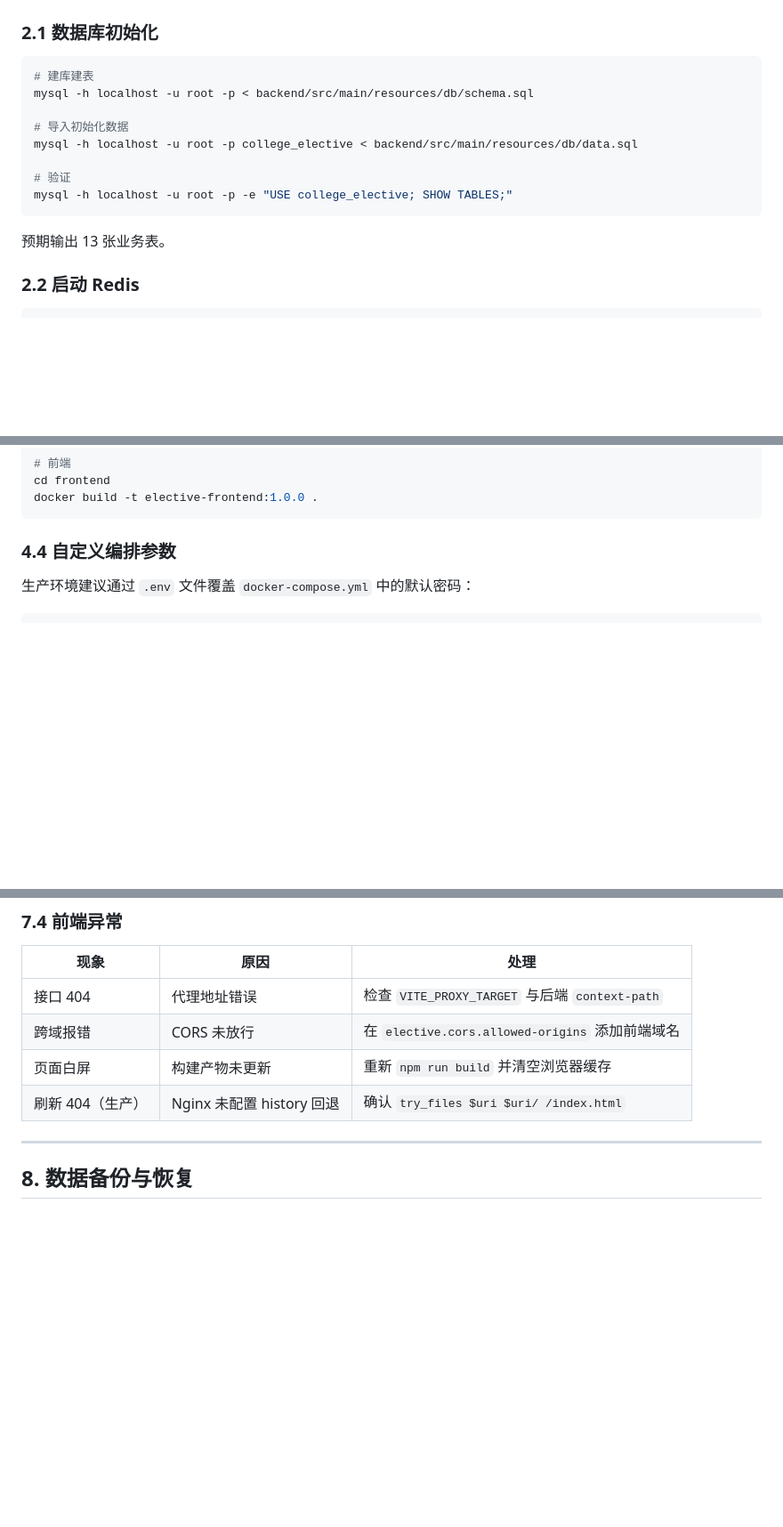
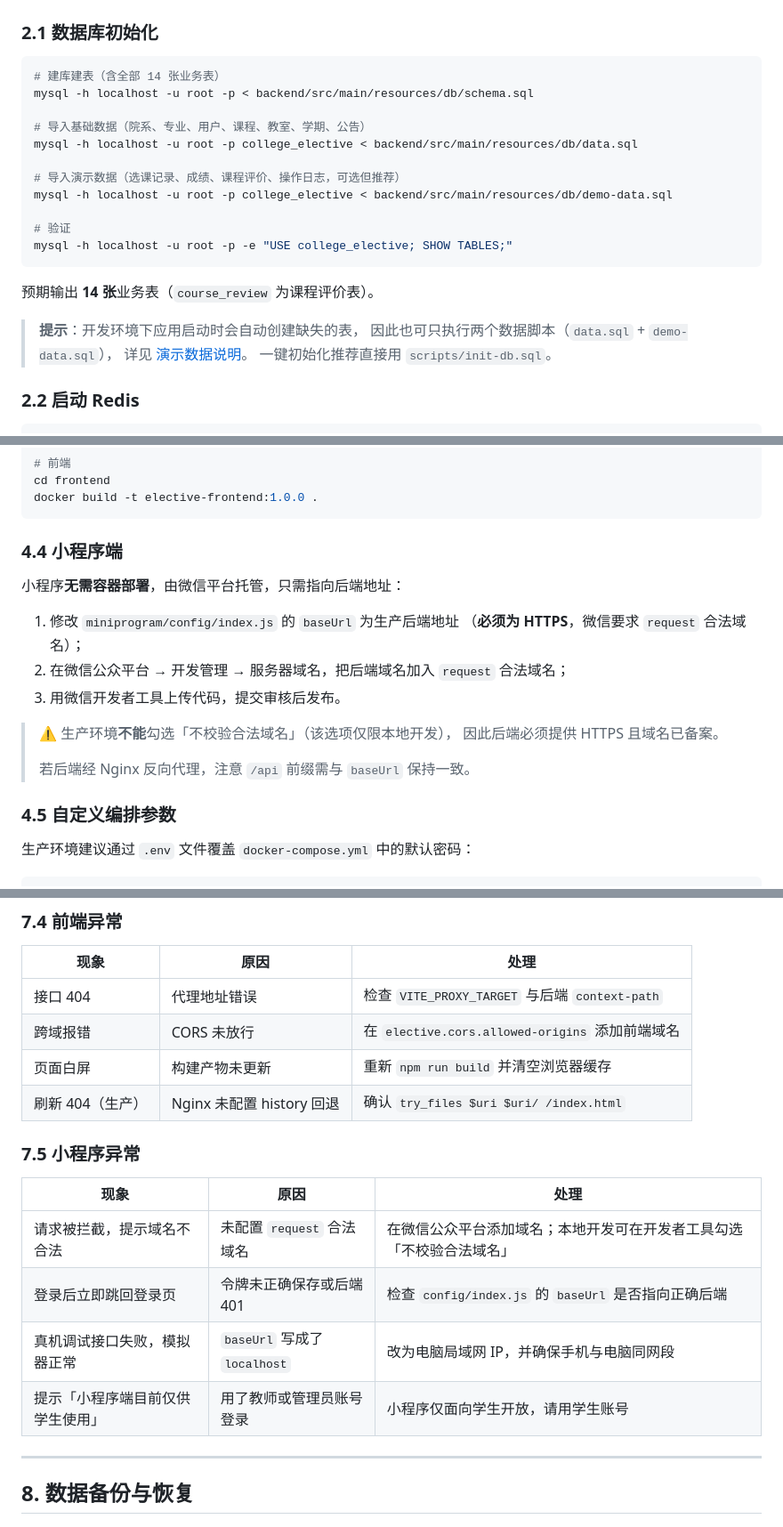
Before and after one commit to HuangRenhui/CollegeElectiveSystem, a Markdown page: docs/部署运维.md, 3 parts joined by grey strips. Shown at 89% size. Drawn GitHub-style; blank space fills up the shorter version.

Commit message:
docs(ops): 补充小程序部署与表数修正
1. 「13 张业务表」修正为 14，并补入 demo-data.sql 导入步骤；

2. 新增 4.4 节小程序部署（HTTPS 与合法域名要求）；

3. 新增 7.5 节小程序异常排查，并补充数据归档建议。

````diff
--- a/docs/部署运维.md
+++ b/docs/部署运维.md
@@ -31,17 +31,25 @@
 ### 2.1 数据库初始化
 
 ```bash
-# 建库建表
+# 建库建表（含全部 14 张业务表）
 mysql -h localhost -u root -p < backend/src/main/resources/db/schema.sql
 
-# 导入初始化数据
+# 导入基础数据（院系、专业、用户、课程、教室、学期、公告）
 mysql -h localhost -u root -p college_elective < backend/src/main/resources/db/data.sql
+
+# 导入演示数据（选课记录、成绩、课程评价、操作日志，可选但推荐）
+mysql -h localhost -u root -p college_elective < backend/src/main/resources/db/demo-data.sql
 
 # 验证
 mysql -h localhost -u root -p -e "USE college_elective; SHOW TABLES;"
 ```
 
-预期输出 13 张业务表。
+预期输出 **14 张**业务表（`course_review` 为课程评价表）。
+
+> **提示**：开发环境下应用启动时会自动创建缺失的表，
+> 因此也可只执行两个数据脚本（`data.sql` + `demo-data.sql`），
+> 详见 [演示数据说明](./演示数据说明.md)。
+> 一键初始化推荐直接用 `scripts/init-db.sql`。
 
 ### 2.2 启动 Redis
 
@@ -204,7 +212,21 @@ cd frontend
 docker build -t elective-frontend:1.0.0 .
 ```
 
-### 4.4 自定义编排参数
+### 4.4 小程序端
+
+小程序**无需容器部署**，由微信平台托管，只需指向后端地址：
+
+1. 修改 `miniprogram/config/index.js` 的 `baseUrl` 为生产后端地址
+   （**必须为 HTTPS**，微信要求 `request` 合法域名）；
+2. 在微信公众平台 → 开发管理 → 服务器域名，把后端域名加入 `request` 合法域名；
+3. 用微信开发者工具上传代码，提交审核后发布。
+
+> ⚠️ 生产环境**不能**勾选「不校验合法域名」（该选项仅限本地开发），
+> 因此后端必须提供 HTTPS 且域名已备案。
+>
+> 若后端经 Nginx 反向代理，注意 `/api` 前缀需与 `baseUrl` 保持一致。
+
+### 4.5 自定义编排参数
 
 生产环境建议通过 `.env` 文件覆盖 `docker-compose.yml` 中的默认密码：
 
@@ -407,6 +430,15 @@ redis-cli DEL elective:course:capacity:1 elective:course:selected:1
 | 页面白屏 | 构建产物未更新 | 重新 `npm run build` 并清空浏览器缓存 |
 | 刷新 404（生产） | Nginx 未配置 history 回退 | 确认 `try_files $uri $uri/ /index.html` |
 
+### 7.5 小程序异常
+
+| 现象 | 原因 | 处理 |
+| --- | --- | --- |
+| 请求被拦截，提示域名不合法 | 未配置 `request` 合法域名 | 在微信公众平台添加域名；本地开发可在开发者工具勾选「不校验合法域名」 |
+| 登录后立即跳回登录页 | 令牌未正确保存或后端 401 | 检查 `config/index.js` 的 `baseUrl` 是否指向正确后端 |
+| 真机调试接口失败，模拟器正常 | `baseUrl` 写成了 `localhost` | 改为电脑局域网 IP，并确保手机与电脑同网段 |
+| 提示「小程序端目前仅供学生使用」 | 用了教师或管理员账号登录 | 小程序仅面向学生开放，请用学生账号 |
+
 ---
 
 ## 8. 数据备份与恢复
````
Also changed, not shown: other parts of docs/部署运维.md (+2 -1 lines).
